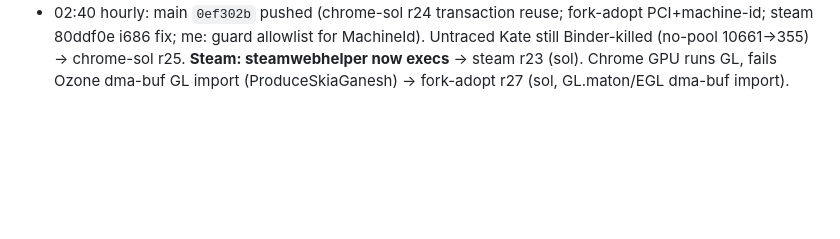
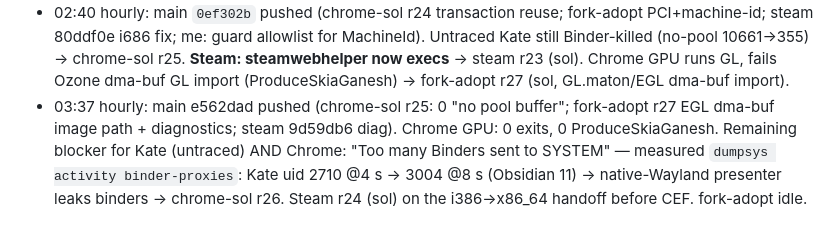
Before and after one commit to MatonOS-dev/MatonOS, a Markdown page: HANDOVER-2026-10-27.md, the part around the change. GitHub-like rendering; blank space fills up the shorter version.

Commit message:
handover: 03:37 status
Co-Authored-By: Claude Opus 5.5 <noreply@anthropic.com>

```diff
--- a/HANDOVER-2026-10-27.md
+++ b/HANDOVER-2026-10-27.md
@@ -134,3 +134,8 @@ If a luna round only adds diagnostics twice, go to sol.
   me: guard allowlist for MachineId). Untraced Kate still Binder-killed (no-pool 10661→355) → chrome-sol r25.
   **Steam: steamwebhelper now execs** → steam r23 (sol). Chrome GPU runs GL, fails Ozone dma-buf GL import
   (ProduceSkiaGanesh) → fork-adopt r27 (sol, GL.maton/EGL dma-buf import).
+- 03:37 hourly: main e562dad pushed (chrome-sol r25: 0 "no pool buffer"; fork-adopt r27 EGL dma-buf image path +
+  diagnostics; steam 9d59db6 diag). Chrome GPU: 0 exits, 0 ProduceSkiaGanesh. Remaining blocker for Kate (untraced)
+  AND Chrome: "Too many Binders sent to SYSTEM" — measured `dumpsys activity binder-proxies`: Kate uid 2710 @4 s →
+  3004 @8 s (Obsidian 11) → native-Wayland presenter leaks binders → chrome-sol r26. Steam r24 (sol) on the
+  i386→x86_64 handoff before CEF. fork-adopt idle.
```
